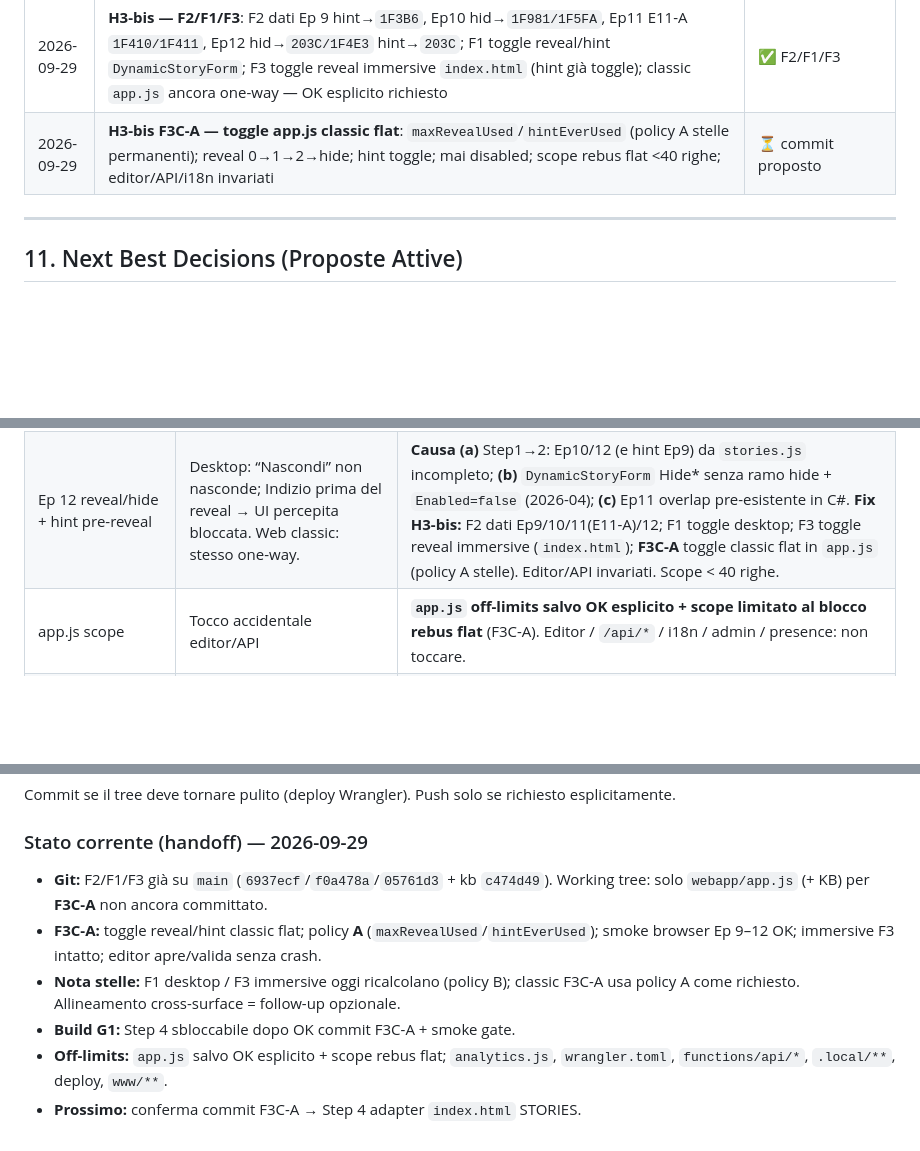
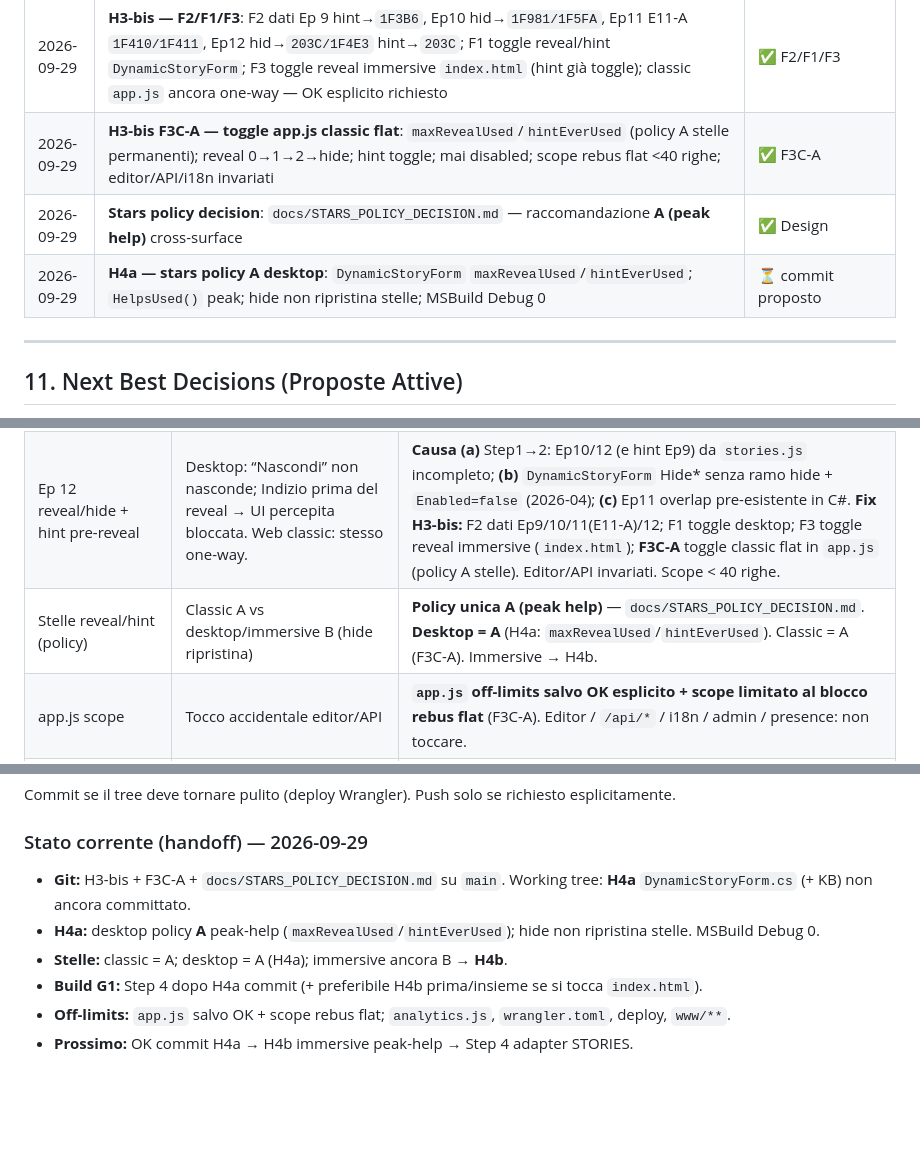
Before and after one commit to Pesach85/Jw_Quiz_Development, a Markdown page: .github/KB.md, 3 parts joined by grey strips. Drawn GitHub-style; blank space fills up the shorter version.

Commit message:
kb: H4a stars policy A desktop

```diff
--- a/.github/KB.md
+++ b/.github/KB.md
@@ -319,7 +319,9 @@ Esempi di chiavi PNG particolarmente espressive per storie bibliche:
 | 2026-09-29 | **C-BUILD Step 3 — hook sync_all.py**: pipeline apply photo → generate_story_artifacts → sync_android_www; fail-fast; opzionale `--skip-generate` | ✅ Step 3 |
 | 2026-09-29 | **H2 indagine Ep 12 reveal/hint**: report `docs/BUG_REBUS_EP12_REPORT.md` — (b) DynamicStoryForm Hide* senza hide + Enabled=false (pre-2026-04); (a) regressione dati Ep12/10 hidden/hint da merge Step1; fix NON applicato; Step 4 bloccato | ✅ Indagine |
 | 2026-09-29 | **H3-bis — F2/F1/F3**: F2 dati Ep 9 hint→`1F3B6`, Ep10 hid→`1F981/1F5FA`, Ep11 E11-A `1F410/1F411`, Ep12 hid→`203C/1F4E3` hint→`203C`; F1 toggle reveal/hint `DynamicStoryForm`; F3 toggle reveal immersive `index.html` (hint già toggle); classic `app.js` ancora one-way — OK esplicito richiesto | ✅ F2/F1/F3 |
-| 2026-09-29 | **H3-bis F3C-A — toggle app.js classic flat**: `maxRevealUsed`/`hintEverUsed` (policy A stelle permanenti); reveal 0→1→2→hide; hint toggle; mai disabled; scope rebus flat &lt;40 righe; editor/API/i18n invariati | ⏳ commit proposto |
+| 2026-09-29 | **H3-bis F3C-A — toggle app.js classic flat**: `maxRevealUsed`/`hintEverUsed` (policy A stelle permanenti); reveal 0→1→2→hide; hint toggle; mai disabled; scope rebus flat &lt;40 righe; editor/API/i18n invariati | ✅ F3C-A |
+| 2026-09-29 | **Stars policy decision**: `docs/STARS_POLICY_DECISION.md` — raccomandazione **A (peak help)** cross-surface | ✅ Design |
+| 2026-09-29 | **H4a — stars policy A desktop**: `DynamicStoryForm` `maxRevealUsed`/`hintEverUsed`; `HelpsUsed()` peak; hide non ripristina stelle; MSBuild Debug 0 | ⏳ commit proposto |
 ---
 
 ## 11. Next Best Decisions (Proposte Attive)
@@ -435,6 +437,7 @@ L’esperienza è **ispirata** allo stile didattico JW.org “Fai vivere il racc
 | Deploy path | File non online | Deve stare sotto `webapp/` perché `wrangler.toml` → `pages_build_output_dir = "webapp"` |
 | Rebus 3D senza texture | Plane bianchi / ❓ | Verificare `stories.js` caricato prima del module e PNG in `webapp/assets/`; onerror → `2753.png` |
 | Ep 12 reveal/hide + hint pre-reveal | Desktop: “Nascondi” non nasconde; Indizio prima del reveal → UI percepita bloccata. Web classic: stesso one-way. | **Causa (a)** Step1→2: Ep10/12 (e hint Ep9) da `stories.js` incompleto; **(b)** `DynamicStoryForm` Hide* senza ramo hide + `Enabled=false` (2026-04); **(c)** Ep11 overlap pre-esistente in C#. **Fix H3-bis:** F2 dati Ep9/10/11(E11-A)/12; F1 toggle desktop; F3 toggle reveal immersive (`index.html`); **F3C-A** toggle classic flat in `app.js` (policy A stelle). Editor/API invariati. Scope &lt; 40 righe. |
+| Stelle reveal/hint (policy) | Classic A vs desktop/immersive B (hide ripristina) | **Policy unica A (peak help)** — `docs/STARS_POLICY_DECISION.md`. **Desktop = A** (H4a: `maxRevealUsed`/`hintEverUsed`). Classic = A (F3C-A). Immersive → H4b. |
 | app.js scope | Tocco accidentale editor/API | **`app.js` off-limits salvo OK esplicito + scope limitato al blocco rebus flat** (F3C-A). Editor / `/api/*` / i18n / admin / presence: non toccare. |
 | Memory leak theater | Tab rallenta dopo molti episodi | `disposeRebus3D()` su close/prev/next fuori dal rebus: dispose geometry/material/map + cancel rAF |
 | Spoiler titolo in intro | Titolo storia prima del rebus | Intro mostra solo `guessStory` + tema; titolo appare in soluzione rebus e atto morale |
@@ -590,9 +593,9 @@ Commit se il tree deve tornare pulito (deploy Wrangler). Push solo se richiesto
 
 ### Stato corrente (handoff) — 2026-09-29
 
-- **Git:** F2/F1/F3 già su `main` (`6937ecf`/`f0a478a`/`05761d3` + kb `c474d49`). Working tree: solo `webapp/app.js` (+ KB) per **F3C-A** non ancora committato.
-- **F3C-A:** toggle reveal/hint classic flat; policy **A** (`maxRevealUsed`/`hintEverUsed`); smoke browser Ep 9–12 OK; immersive F3 intatto; editor apre/valida senza crash.
-- **Nota stelle:** F1 desktop / F3 immersive oggi ricalcolano (policy B); classic F3C-A usa policy A come richiesto. Allineamento cross-surface = follow-up opzionale.
-- **Build G1:** Step 4 sbloccabile dopo OK commit F3C-A + smoke gate.
-- **Off-limits:** `app.js` salvo OK esplicito + scope rebus flat; `analytics.js`, `wrangler.toml`, `functions/api/*`, `.local/**`, deploy, `www/**`.
-- **Prossimo:** conferma commit F3C-A → Step 4 adapter `index.html` STORIES.
+- **Git:** H3-bis + F3C-A + `docs/STARS_POLICY_DECISION.md` su `main`. Working tree: **H4a** `DynamicStoryForm.cs` (+ KB) non ancora committato.
+- **H4a:** desktop policy **A** peak-help (`maxRevealUsed`/`hintEverUsed`); hide non ripristina stelle. MSBuild Debug 0.
+- **Stelle:** classic = A; desktop = A (H4a); immersive ancora B → **H4b**.
+- **Build G1:** Step 4 dopo H4a commit (+ preferibile H4b prima/insieme se si tocca `index.html`).
+- **Off-limits:** `app.js` salvo OK + scope rebus flat; `analytics.js`, `wrangler.toml`, deploy, `www/**`.
+- **Prossimo:** OK commit H4a → H4b immersive peak-help → Step 4 adapter STORIES.
```
